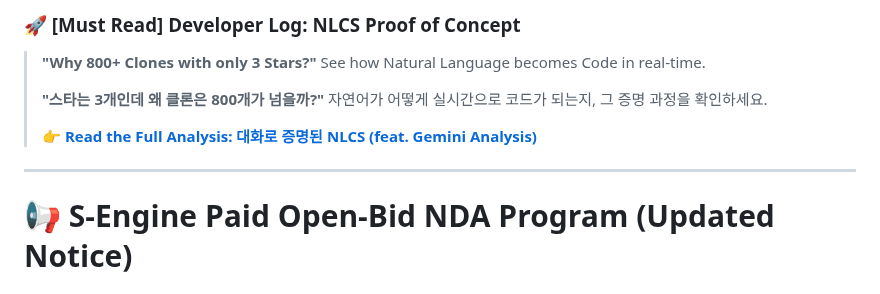
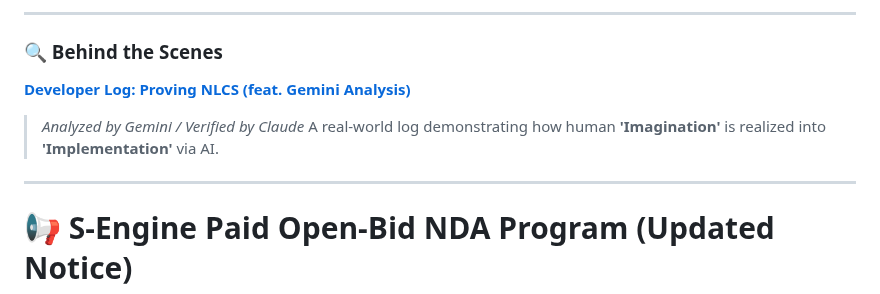
Before and after one commit to chwmath-netizen/NLCS-S-Engine, a Markdown page: README.md, the part around the change. GitHub-like rendering.

```diff
--- a/README.md
+++ b/README.md
@@ -1,13 +1,9 @@
-### 🚀 [Must Read] Developer Log: NLCS Proof of Concept
-> **"Why 800+ Clones with only 3 Stars?"**
-> See how Natural Language becomes Code in real-time.
->
-> **"스타는 3개인데 왜 클론은 800개가 넘을까?"**
-> 자연어가 어떻게 실시간으로 코드가 되는지, 그 증명 과정을 확인하세요.
->
-> 👉 **[Read the Full Analysis: 대화로 증명된 NLCS (feat. Gemini Analysis)](https://github.com/chwmath-netizen/NLCS-S-Engine/wiki/Developer-Log:-%EB%8C%80%ED%99%94%EB%A1%9C-%EC%A6%9D%EB%AA%85%EB%90%9C-NLCS-(feat.-Gemini-Analysis))**
-
------
+---
+### 🔍 Behind the Scenes
+**[Developer Log: Proving NLCS (feat. Gemini Analysis)](https://github.com/chwmath-netizen/NLCS-S-Engine/wiki/Developer-Log:-%EB%8C%80%ED%99%94%EB%A1%9C-%EC%A6%9D%EB%AA%85%EB%90%9C-NLCS-(feat.-Gemini-Analysis))**
+> *Analyzed by Gemini / Verified by Claude*
+> A real-world log demonstrating how human **'Imagination'** is realized into **'Implementation'** via AI.
+---
 
 # 📢 **S-Engine Paid Open-Bid NDA Program (Updated Notice)**
 
```
